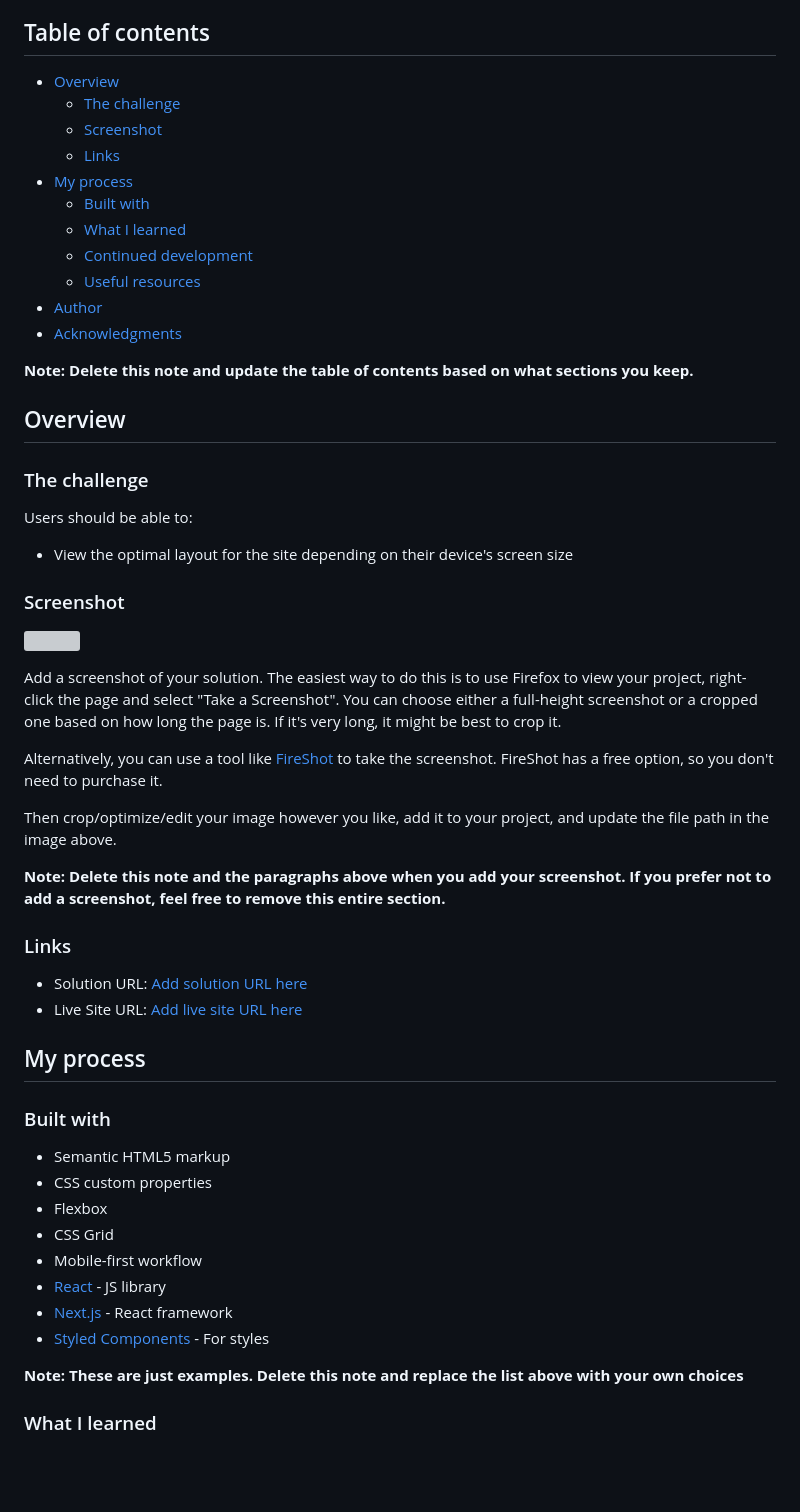
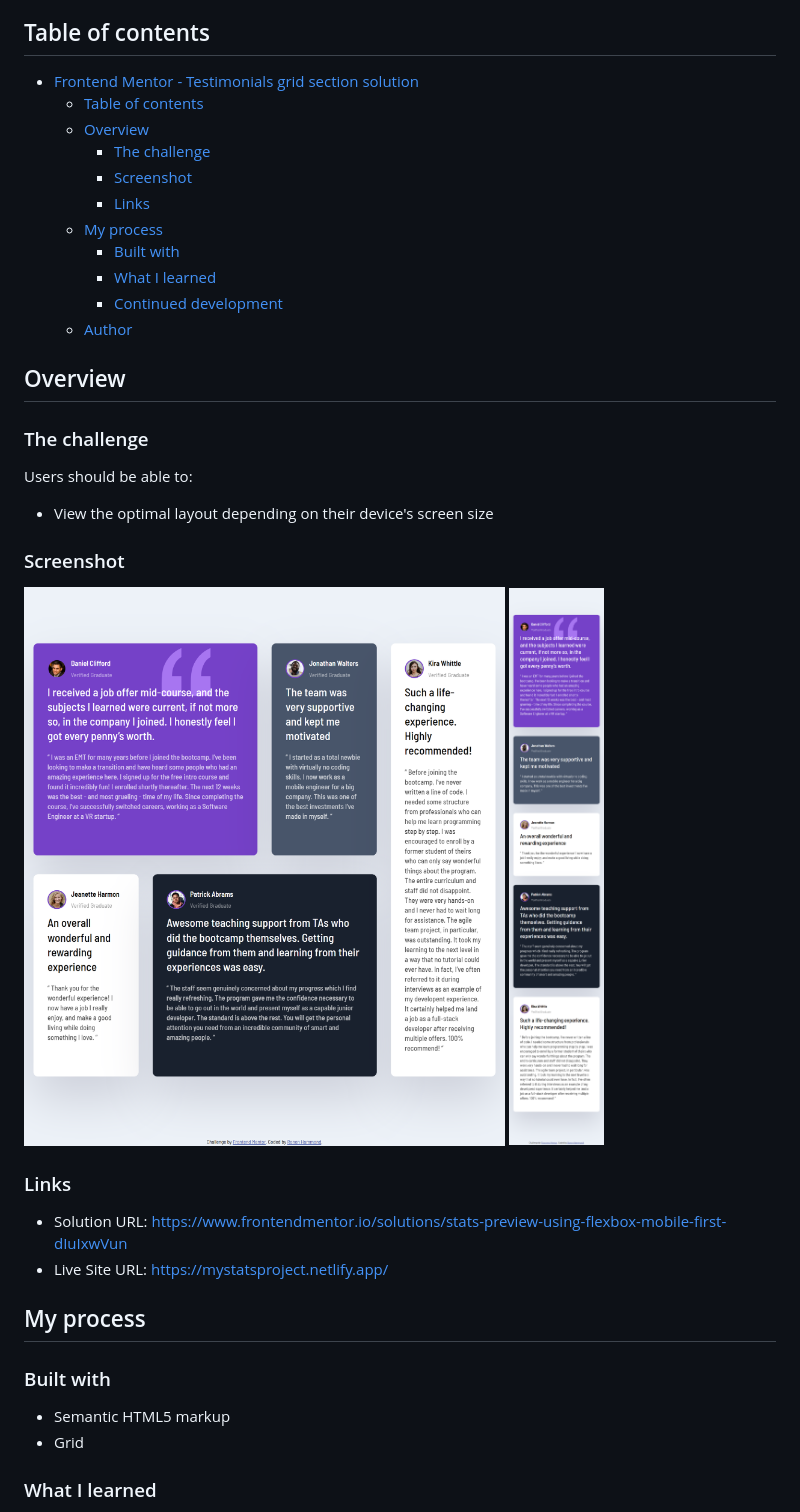
Before and after one commit to RonenTGreat/testimonial-grid, a Markdown page: README-template.md, the part around one of its changes. Rendered like a GitHub page; pictures changed too: screenshots/screenshot1.png (added), screenshots/screenshot2.png (added); blank space fills up the shorter version; grey boxes are pictures that could not be loaded.

```diff
--- a/README-template.md
+++ b/README-template.md
@@ -4,19 +4,17 @@ This is a solution to the [Testimonials grid section challenge on Frontend Mento
 
 ## Table of contents
 
-- [Overview](#overview)
-  - [The challenge](#the-challenge)
-  - [Screenshot](#screenshot)
-  - [Links](#links)
-- [My process](#my-process)
-  - [Built with](#built-with)
-  - [What I learned](#what-i-learned)
-  - [Continued development](#continued-development)
-  - [Useful resources](#useful-resources)
-- [Author](#author)
-- [Acknowledgments](#acknowledgments)
-
-**Note: Delete this note and update the table of contents based on what sections you keep.**
+- [Frontend Mentor - Testimonials grid section solution](#frontend-mentor---testimonials-grid-section-solution)
+  - [Table of contents](#table-of-contents)
+  - [Overview](#overview)
+    - [The challenge](#the-challenge)
+    - [Screenshot](#screenshot)
+    - [Links](#links)
+  - [My process](#my-process)
+    - [Built with](#built-with)
+    - [What I learned](#what-i-learned)
+    - [Continued development](#continued-development)
+  - [Author](#author)
 
 ## Overview
 
@@ -24,39 +22,24 @@ This is a solution to the [Testimonials grid section challenge on Frontend Mento
 
 Users should be able to:
 
-- View the optimal layout for the site depending on their device's screen size
+- View the optimal layout depending on their device's screen size
 
 ### Screenshot
 
-![](./screenshot.jpg)
-
-Add a screenshot of your solution. The easiest way to do this is to use Firefox to view your project, right-click the page and select "Take a Screenshot". You can choose either a full-height screenshot or a cropped one based on how long the page is. If it's very long, it might be best to crop it.
-
-Alternatively, you can use a tool like [FireShot](https://getfireshot.com/) to take the screenshot. FireShot has a free option, so you don't need to purchase it.
-
-Then crop/optimize/edit your image however you like, add it to your project, and update the file path in the image above.
-
-**Note: Delete this note and the paragraphs above when you add your screenshot. If you prefer not to add a screenshot, feel free to remove this entire section.**
+![](/screenshots/screenshot1.png)
+![](/screenshots/screenshot2.png)
 
 ### Links
 
-- Solution URL: [Add solution URL here](https://your-solution-url.com)
-- Live Site URL: [Add live site URL here](https://your-live-site-url.com)
+- Solution URL: [https://www.frontendmentor.io/solutions/stats-preview-using-flexbox-mobile-first-dIuIxwVun](https://www.frontendmentor.io/solutions/stats-preview-using-flexbox-mobile-first-dIuIxwVun)
+- Live Site URL: [https://mystatsproject.netlify.app/](https://mystatsproject.netlify.app/)
 
 ## My process
 
 ### Built with
 
 - Semantic HTML5 markup
-- CSS custom properties
-- Flexbox
-- CSS Grid
-- Mobile-first workflow
-- [React](https://reactjs.org/) - JS library
-- [Next.js](https://nextjs.org/) - React framework
-- [Styled Components](https://styled-components.com/) - For styles
-
-**Note: These are just examples. Delete this note and replace the list above with your own choices**
+- Grid
 
 ### What I learned
 
```
Also changed, not shown: other parts of README-template.md (+6 -42 lines), style-guide.md (deleted, +0 -38 lines), 1 other file.
